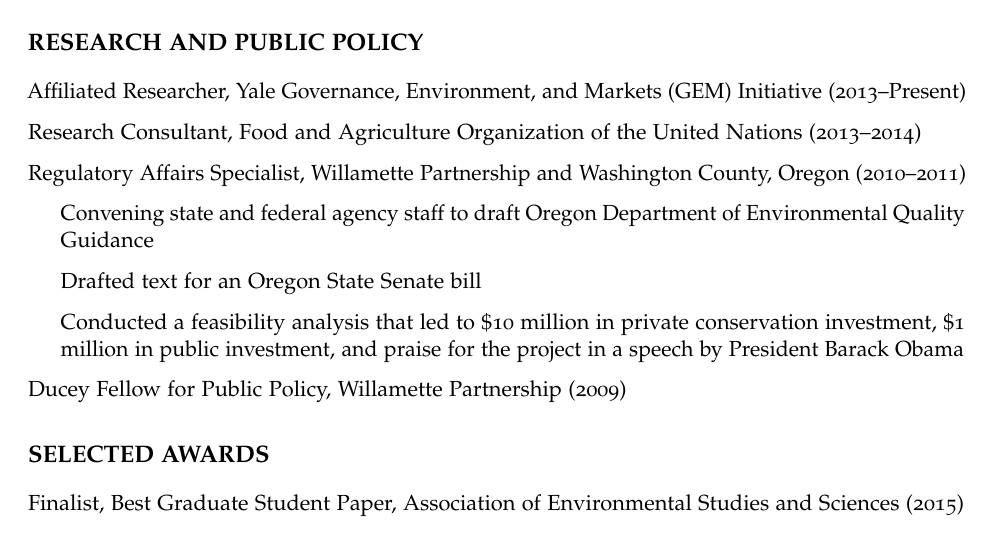
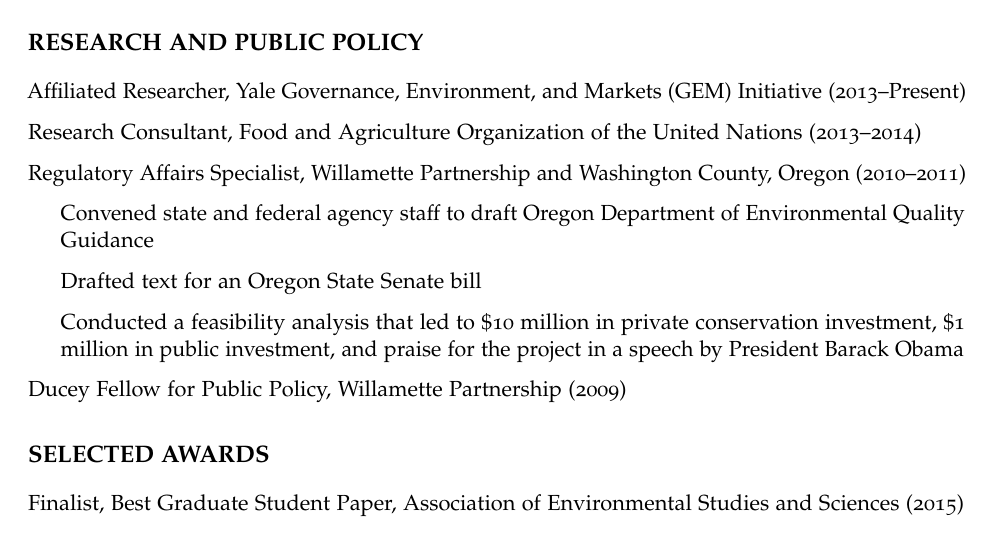
Before and after one commit to judgelord/judgelord.github.io, an R Markdown document (cv/judgelord-cv.Rmd): part of page 2 of 3, cut so that both start at the same text. The pictures show the output file cv/judgelord-cv.pdf that the author committed with the source.

Commit message:
minor cv edits

```diff
--- a/cv/judgelord-cv.Rmd
+++ b/cv/judgelord-cv.Rmd
@@ -88,7 +88,7 @@
 
 Regulatory Affairs Specialist, Willamette Partnership and Washington County, Oregon (2010–2011)
 
-- Convening state and federal agency staff to draft Oregon Department of Environmental Quality Guidance
+- Convened state and federal agency staff to draft Oregon Department of Environmental Quality Guidance
 
 - Drafted text for an Oregon State Senate bill
 
```
Also changed, not shown: cv/judgelord-cv.pdf.
